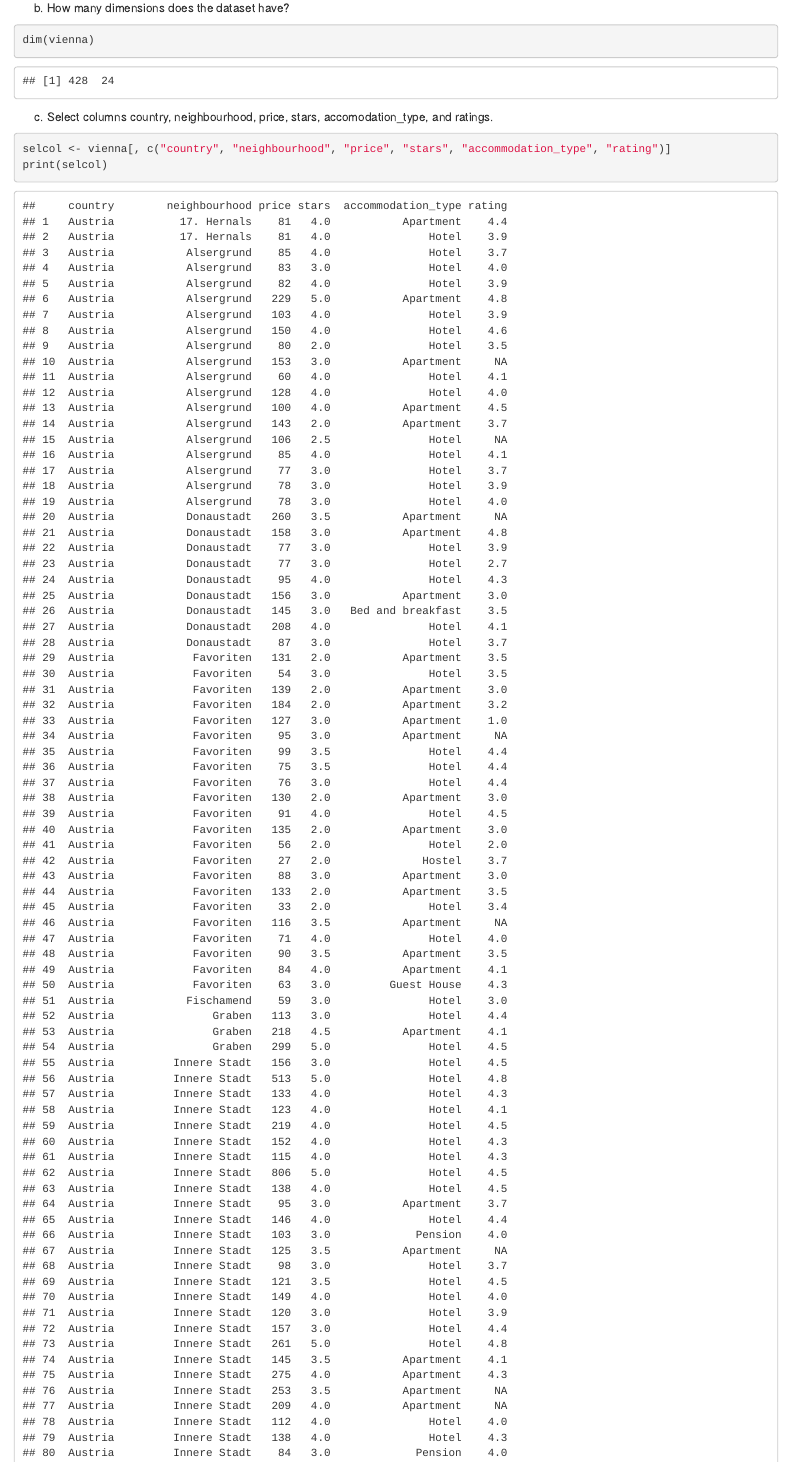
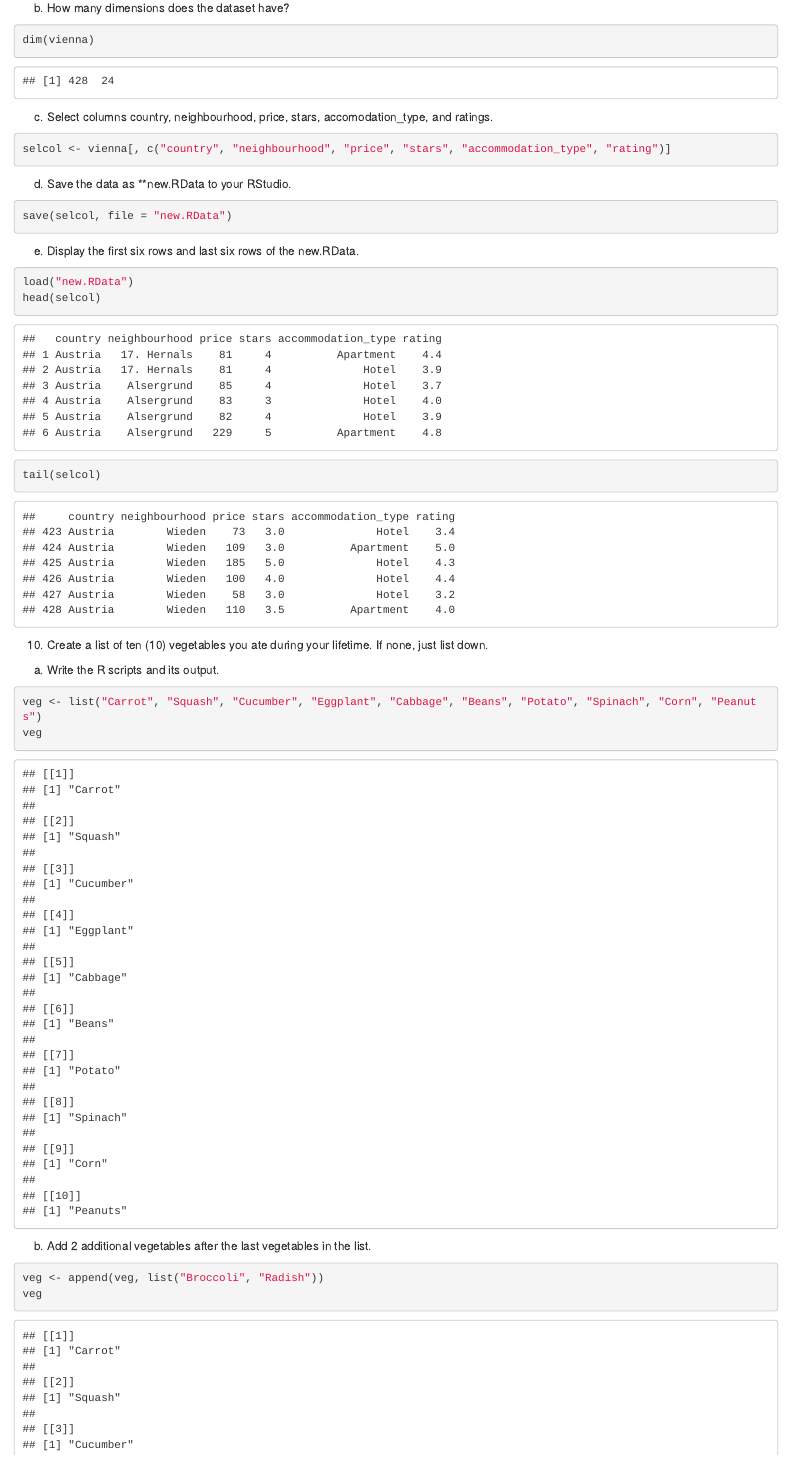
Before and after one commit to abcondag/samplerepo, an R Markdown document (RWorksheet_Condag#2/RWorksheet_Condag#2.R.Rmd): the page in a window 1100 px wide, from 8720 px down. Rendered offline with R 4.5, knitr and Pandoc, with nearby package versions.

Commit message:
fifth commit

````diff
--- a/RWorksheet_Condag#2/RWorksheet_Condag#2.R.Rmd
+++ b/RWorksheet_Condag#2/RWorksheet_Condag#2.R.Rmd
@@ -175,7 +175,6 @@ dim(vienna)
 c. Select columns country, neighbourhood, price, stars, accomodation_type, and ratings.
 ```{r}
 selcol <- vienna[, c("country", "neighbourhood", "price", "stars", "accommodation_type", "rating")]
-print(selcol)
 ```
 d. Save the data as **new.RData to your RStudio.
 ```{r}
````
Also changed, not shown: RWorksheet_Condag#2/RWorksheet_Condag#2.R (+0 -1 lines), RWorksheet_Condag#2/RWorksheet_Condag-2.R.html.
